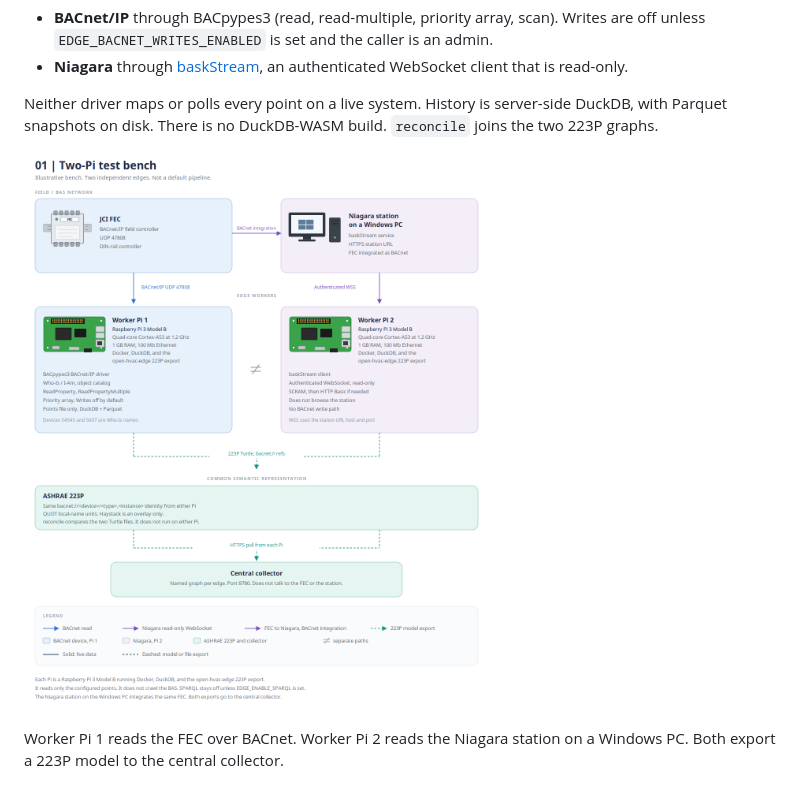
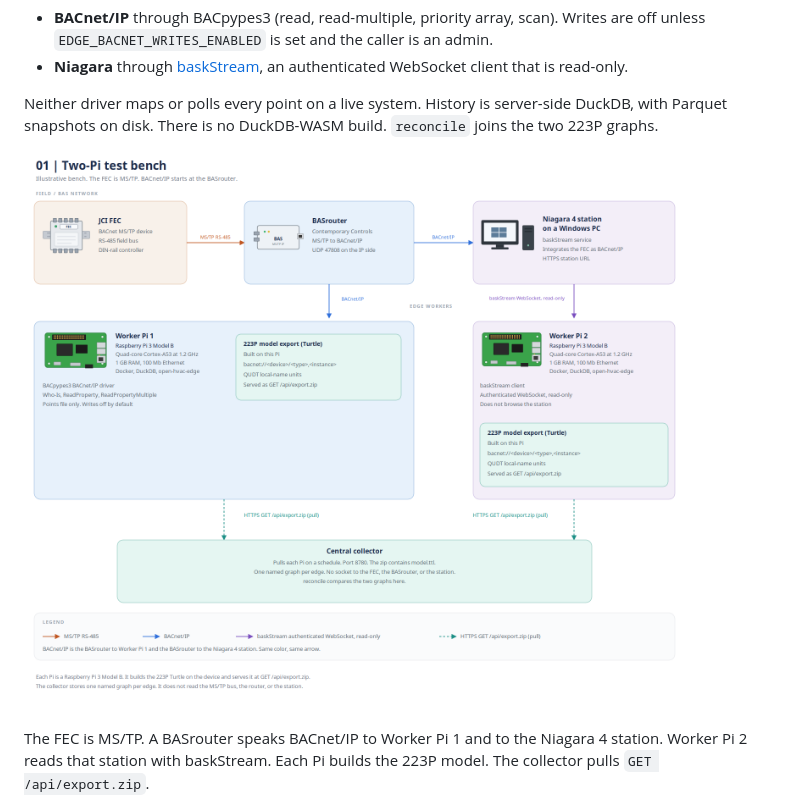
Before and after one commit to bbartling/bask-223p, a Markdown page: README.md, the part around the change. Rendered like a GitHub page; pictures changed too: docs/architecture/test-bench.png.

```diff
--- a/README.md
+++ b/README.md
@@ -9,7 +9,7 @@ Neither driver maps or polls every point on a live system. History is server-sid
 
 ![01 | Two-Pi test bench](docs/architecture/test-bench.png)
 
-Worker Pi 1 reads the FEC over BACnet. Worker Pi 2 reads the Niagara station on a Windows PC. Both export a 223P model to the central collector.
+The FEC is MS/TP. A BASrouter speaks BACnet/IP to Worker Pi 1 and to the Niagara 4 station. Worker Pi 2 reads that station with baskStream. Each Pi builds the 223P model. The collector pulls `GET /api/export.zip`.
 
 ![02 | Campus-scale edge architecture](docs/architecture/campus.png)
 
```
Also changed, not shown: docs/architecture/README.md (+2 -2 lines), 2 other files.
